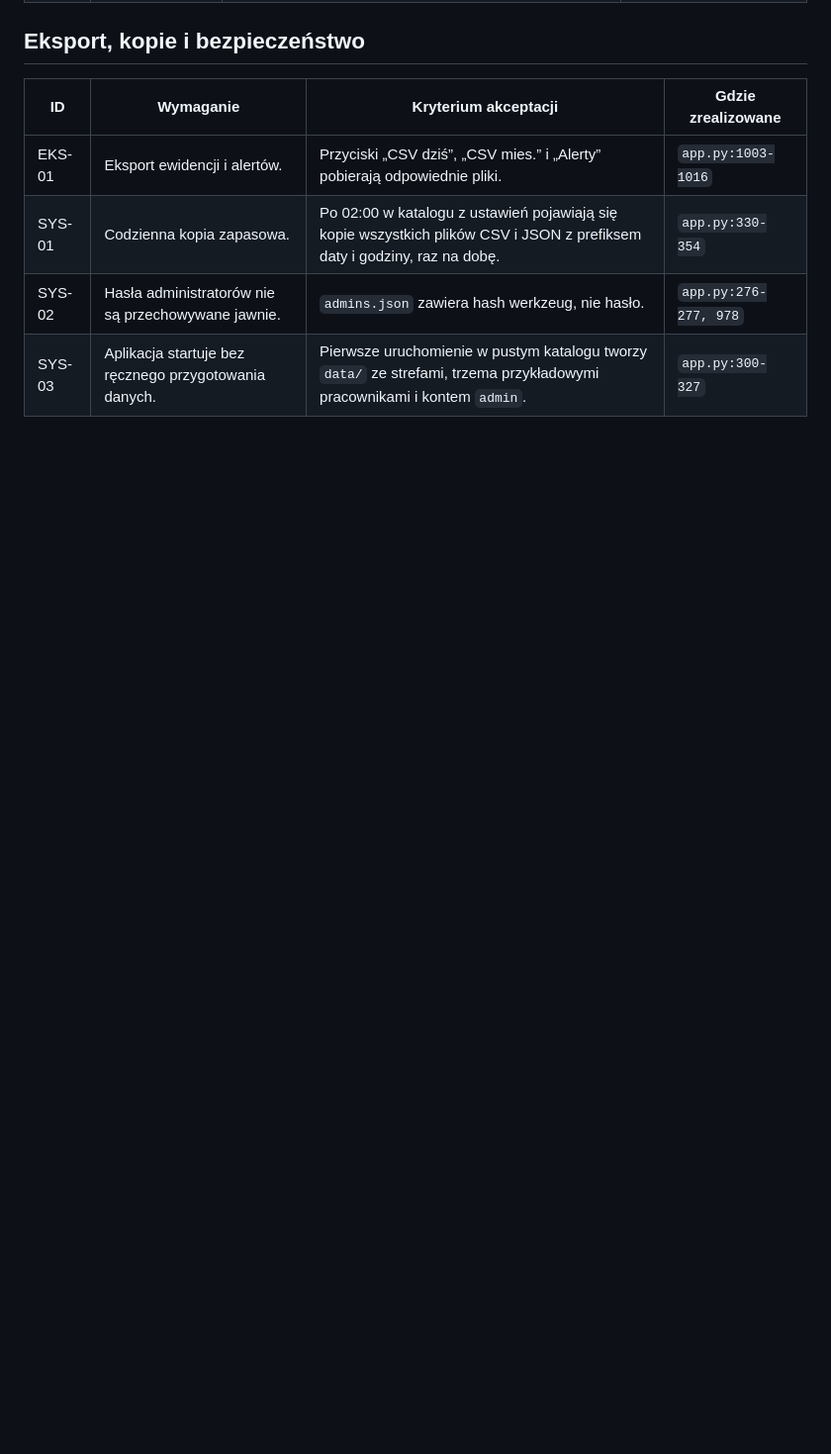
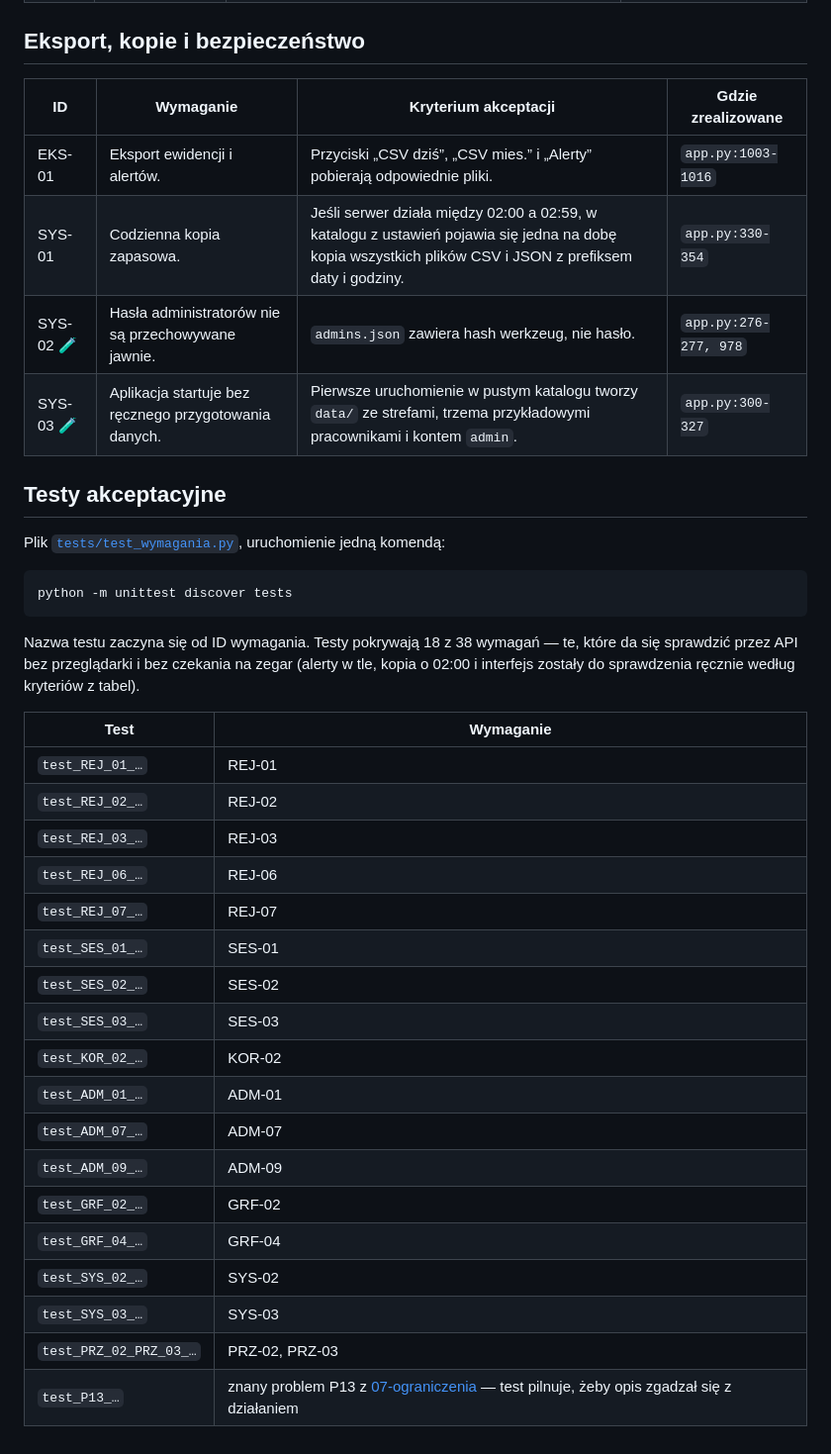
Before and after one commit to TomaszWu14/rcp-log-public, a Markdown page: docs/05-wymagania.md, the part around one of its changes. Shown at 99% size. Drawn GitHub-style; blank space fills up the shorter version.

````diff
--- a/docs/05-wymagania.md
+++ b/docs/05-wymagania.md
@@ -76,6 +78,39 @@ i [07-ograniczenia](07-ograniczenia.md), nie tutaj.
 | ID | Wymaganie | Kryterium akceptacji | Gdzie zrealizowane |
 |---|---|---|---|
 | EKS-01 | Eksport ewidencji i alertów. | Przyciski „CSV dziś”, „CSV mies.” i „Alerty” pobierają odpowiednie pliki. | `app.py:1003-1016` |
-| SYS-01 | Codzienna kopia zapasowa. | Po 02:00 w katalogu z ustawień pojawiają się kopie wszystkich plików CSV i JSON z prefiksem daty i godziny, raz na dobę. | `app.py:330-354` |
-| SYS-02 | Hasła administratorów nie są przechowywane jawnie. | `admins.json` zawiera hash werkzeug, nie hasło. | `app.py:276-277, 978` |
-| SYS-03 | Aplikacja startuje bez ręcznego przygotowania danych. | Pierwsze uruchomienie w pustym katalogu tworzy `data/` ze strefami, trzema przykładowymi pracownikami i kontem `admin`. | `app.py:300-327` |
+| SYS-01 | Codzienna kopia zapasowa. | Jeśli serwer działa między 02:00 a 02:59, w katalogu z ustawień pojawia się jedna na dobę kopia wszystkich plików CSV i JSON z prefiksem daty i godziny. | `app.py:330-354` |
+| SYS-02 🧪 | Hasła administratorów nie są przechowywane jawnie. | `admins.json` zawiera hash werkzeug, nie hasło. | `app.py:276-277, 978` |
+| SYS-03 🧪 | Aplikacja startuje bez ręcznego przygotowania danych. | Pierwsze uruchomienie w pustym katalogu tworzy `data/` ze strefami, trzema przykładowymi pracownikami i kontem `admin`. | `app.py:300-327` |
+
+## Testy akceptacyjne
+
+Plik [`tests/test_wymagania.py`](../tests/test_wymagania.py), uruchomienie jedną komendą:
+
+```
+python -m unittest discover tests
+```
+
+Nazwa testu zaczyna się od ID wymagania. Testy pokrywają 18 z 38 wymagań — te, które da się sprawdzić
+przez API bez przeglądarki i bez czekania na zegar (alerty w tle, kopia o 02:00 i interfejs zostały
+do sprawdzenia ręcznie według kryteriów z tabel).
+
+| Test | Wymaganie |
+|---|---|
+| `test_REJ_01_…` | REJ-01 |
+| `test_REJ_02_…` | REJ-02 |
+| `test_REJ_03_…` | REJ-03 |
+| `test_REJ_06_…` | REJ-06 |
+| `test_REJ_07_…` | REJ-07 |
+| `test_SES_01_…` | SES-01 |
+| `test_SES_02_…` | SES-02 |
+| `test_SES_03_…` | SES-03 |
+| `test_KOR_02_…` | KOR-02 |
+| `test_ADM_01_…` | ADM-01 |
+| `test_ADM_07_…` | ADM-07 |
+| `test_ADM_09_…` | ADM-09 |
+| `test_GRF_02_…` | GRF-02 |
+| `test_GRF_04_…` | GRF-04 |
+| `test_SYS_02_…` | SYS-02 |
+| `test_SYS_03_…` | SYS-03 |
+| `test_PRZ_02_PRZ_03_…` | PRZ-02, PRZ-03 |
+| `test_P13_…` | znany problem P13 z [07-ograniczenia](07-ograniczenia.md) — test pilnuje, żeby opis zgadzał się z działaniem |
````
Also changed, not shown: other parts of docs/05-wymagania.md (+20 -18 lines).
